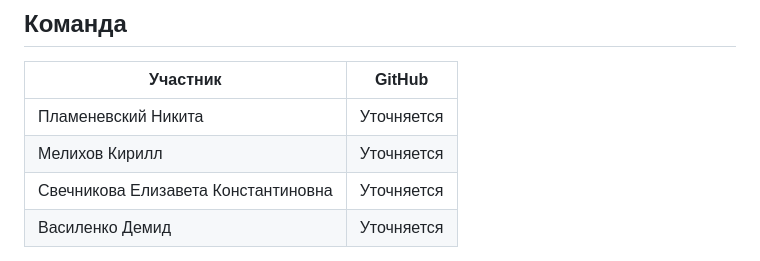
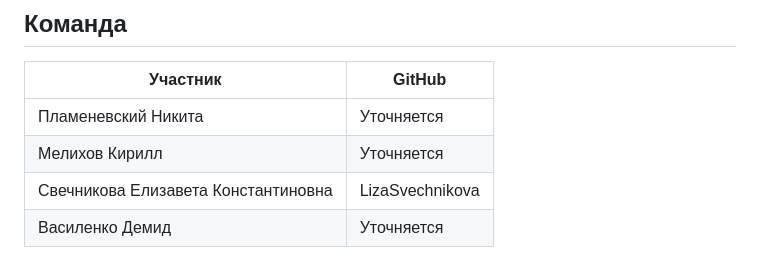
Before and after one commit to HEXYEBA/review-insights, a Markdown page: README.md, the part around the change. Drawn GitHub-style.

```diff
--- a/README.md
+++ b/README.md
@@ -18,7 +18,7 @@
 | --- | --- |
 | Пламеневский Никита | Уточняется |
 | Мелихов Кирилл | Уточняется |
-| Свечникова Елизавета Константиновна | Уточняется |
+| Свечникова Елизавета Константиновна |LizaSvechnikova|
 | Василенко Демид | Уточняется |
 
 Репозиторий размещён в аккаунте [HEXYEBA](https://github.com/HEXYEBA). Соответствие этого аккаунта участнику и остальные GitHub-имена ещё нужно подтвердить.
```
